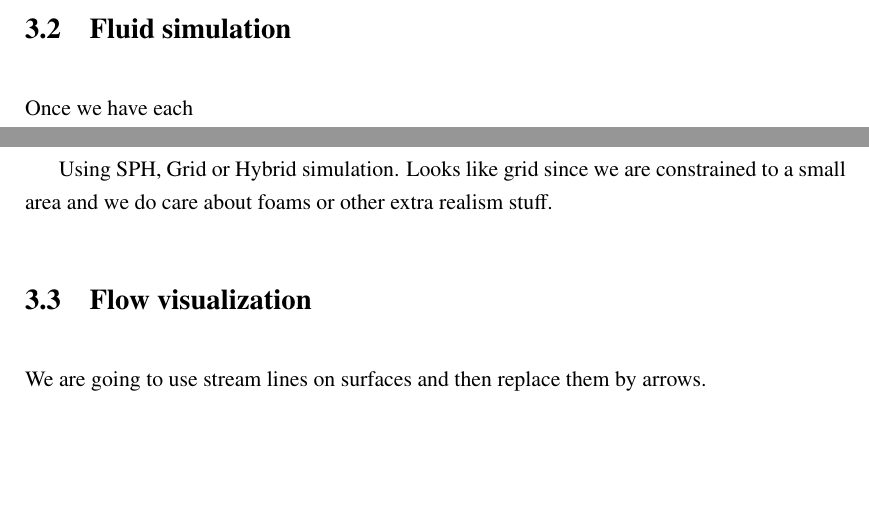
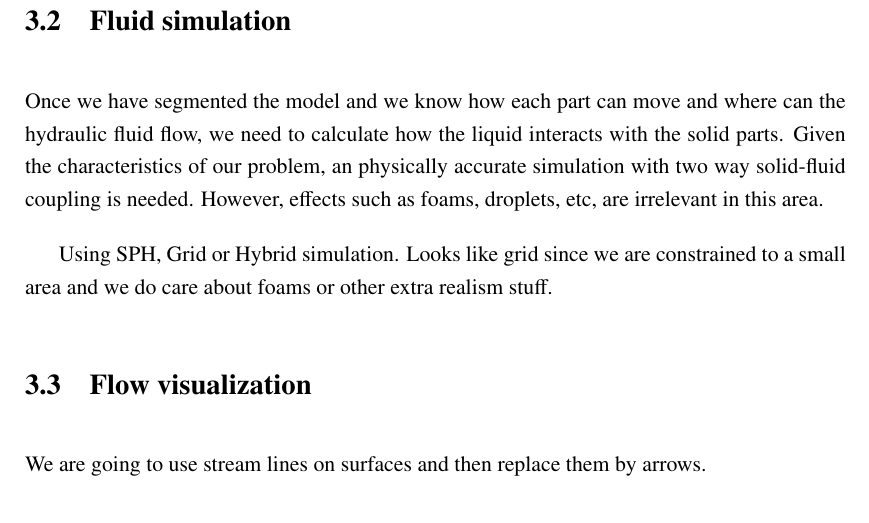
Before and after one commit to Era-Dorta/bath-rpp-coursework, a LaTeX thesis (thesis.tex, which reads methodology.tex): two parts of pages 17 and 18 of 26 before the commit and part of page 18 of 26 after it, the two joined at a grey line, cut so that both start at the same text, the shorter picture padded with empty space. Compiled offline with pdfLaTeX.

Commit message:
Added first few phrases to fluid simulation in metodology

```diff
--- a/methodology.tex
+++ b/methodology.tex
@@ -28,7 +28,9 @@ For example, the biggest cylindrical part will probably be the reservoir for the
 
 \section{Fluid simulation}
 
-Once we have each
+Once we have segmented the model and we know how each part can move and where can the hydraulic fluid flow, we need to calculate how the liquid interacts with the solid parts.
+Given the characteristics of our problem, an physically accurate simulation with two way solid-fluid coupling is needed.
+However, effects such as foams, droplets, etc, are irrelevant in this area.
 
 Using SPH, Grid or Hybrid simulation.
 Looks like grid since we are constrained to a small area and we do care about foams or other extra realism stuff.
```
Also changed, not shown: thesis.pdf.
